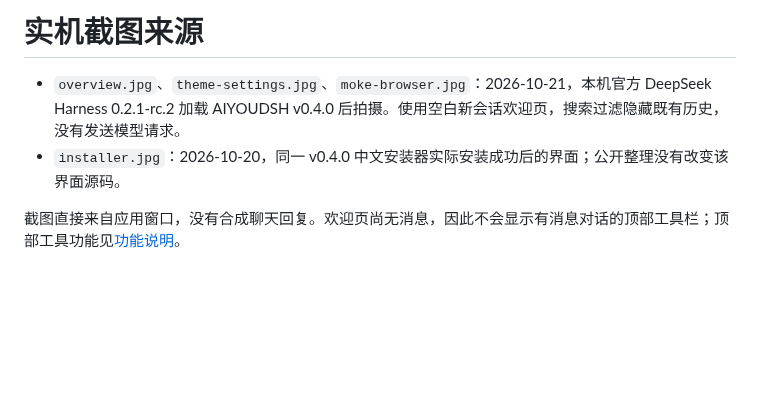
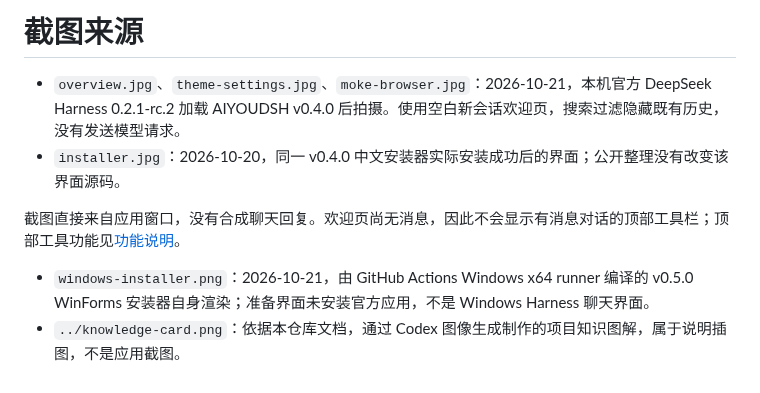
Before and after one commit to yubowen123/AIYOUDSH, a Markdown page: docs/screenshots/README.md, the part around the change. Drawn GitHub-style; blank space fills up the shorter version.

```diff
--- a/docs/screenshots/README.md
+++ b/docs/screenshots/README.md
@@ -1,6 +1,9 @@
-# 实机截图来源
+# 截图来源
 
 - `overview.jpg`、`theme-settings.jpg`、`moke-browser.jpg`：2026-10-21，本机官方 DeepSeek Harness 0.2.1-rc.2 加载 AIYOUDSH v0.4.0 后拍摄。使用空白新会话欢迎页，搜索过滤隐藏既有历史，没有发送模型请求。
 - `installer.jpg`：2026-10-20，同一 v0.4.0 中文安装器实际安装成功后的界面；公开整理没有改变该界面源码。
 
 截图直接来自应用窗口，没有合成聊天回复。欢迎页尚无消息，因此不会显示有消息对话的顶部工具栏；顶部工具功能见[功能说明](../features.md)。
+
+- `windows-installer.png`：2026-10-21，由 GitHub Actions Windows x64 runner 编译的 v0.5.0 WinForms 安装器自身渲染；准备界面未安装官方应用，不是 Windows Harness 聊天界面。
+- `../knowledge-card.png`：依据本仓库文档，通过 Codex 图像生成制作的项目知识图解，属于说明插图，不是应用截图。
```
Also changed, not shown: README.md (+10 -0 lines), docs/screenshots/windows-installer.png (added), 5 other files.
